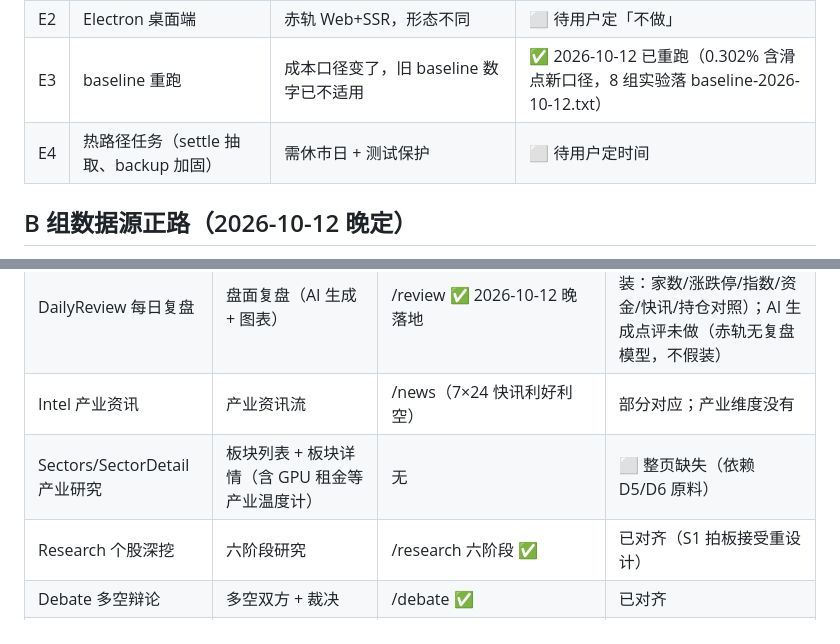
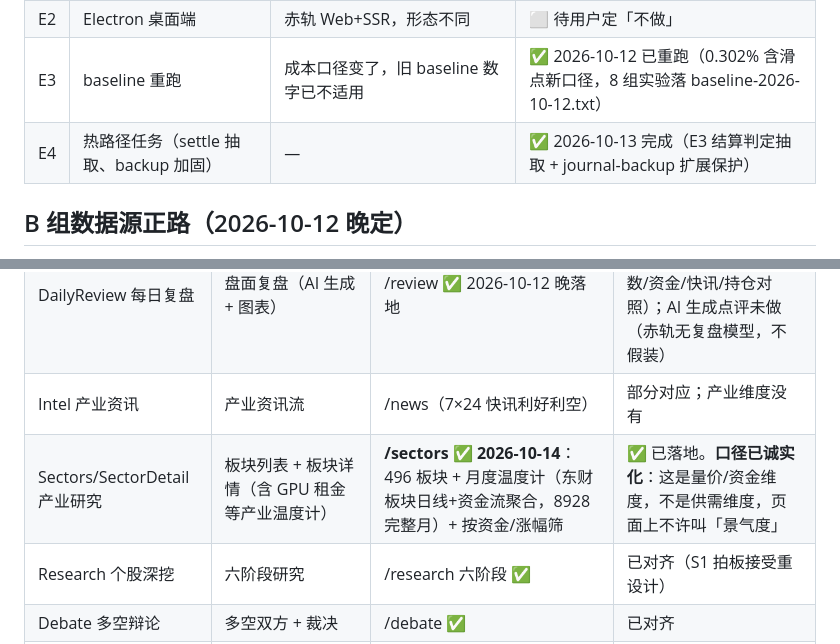
Before and after one commit to ZhangMing232/chiheng, a Markdown page: design/GAP-REPORT.md, 2 parts joined by grey strips. GitHub-like rendering.

```diff
--- a/design/GAP-REPORT.md
+++ b/design/GAP-REPORT.md
@@ -67,7 +67,7 @@
 | E1 | py_mini_racer | 占位模块已撤，import akshare 现报缺；恢复须 Python ≤3.12 | ✅ 已诚实化（2026-10-12） |
 | E2 | Electron 桌面端 | 赤轨 Web+SSR，形态不同 | ⬜ 待用户定「不做」 |
 | E3 | baseline 重跑 | 成本口径变了，旧 baseline 数字已不适用 | ✅ 2026-10-12 已重跑（0.302% 含滑点新口径，8 组实验落 baseline-2026-10-12.txt） |
-| E4 | 热路径任务（settle 抽取、backup 加固） | 需休市日 + 测试保护 | ⬜ 待用户定时间 |
+| E4 | 热路径任务（settle 抽取、backup 加固） | — | ✅ 2026-10-13 完成（E3 结算判定抽取 + journal-backup 扩展保护） |
 
 ## B 组数据源正路（2026-10-12 晚定）
 
@@ -94,7 +94,7 @@ fundamentals（业绩报表比率），那个数据已经落盘，不影响。
 | Home 首页 | 指数 + 自选/持仓盈亏 + 对话 + 功能格，一站式 | 赤轨首页 = 选股页（/） | 形态差异：它「打开先看自己的票」，赤轨「打开先选股」。赤轨无持仓盈亏仪表盘 |
 | DailyReview 每日复盘 | 盘面复盘（AI 生成 + 图表） | /review ✅ 2026-10-12 晚落地 | 已对齐信息结构（规则拼装：家数/涨跌停/指数/资金/快讯/持仓对照）；AI 生成点评未做（赤轨无复盘模型，不假装） |
 | Intel 产业资讯 | 产业资讯流 | /news（7×24 快讯利好利空） | 部分对应；产业维度没有 |
-| Sectors/SectorDetail 产业研究 | 板块列表 + 板块详情（含 GPU 租金等产业温度计） | 无 | ⬜ 整页缺失（依赖 D5/D6 原料） |
+| Sectors/SectorDetail 产业研究 | 板块列表 + 板块详情（含 GPU 租金等产业温度计） | **/sectors ✅ 2026-10-14**：496 板块 + 月度温度计（东财板块日线+资金流聚合，8928 完整月）+ 按资金/涨幅筛 | ✅ 已落地。**口径已诚实化**：这是量价/资金维度，不是供需维度，页面上不许叫「景气度」 |
 | Research 个股深挖 | 六阶段研究 | /research 六阶段 ✅ | 已对齐（S1 拍板接受重设计） |
 | Debate 多空辩论 | 多空双方 + 裁决 | /debate ✅ | 已对齐 |
 | Backtest 回测 | **对话式**描述想法跑回测，4 张图（累计/回撤/月度/年度） | /factors 因子实验台 + scripts/backtest.ts | 哲学不同：它是「快而宽」对话式；赤轨是「预登记统计闸门」防过拟合。图表丰富度差很多 |
```
Also changed, not shown: other parts of design/GAP-REPORT.md (+21 -9 lines).
